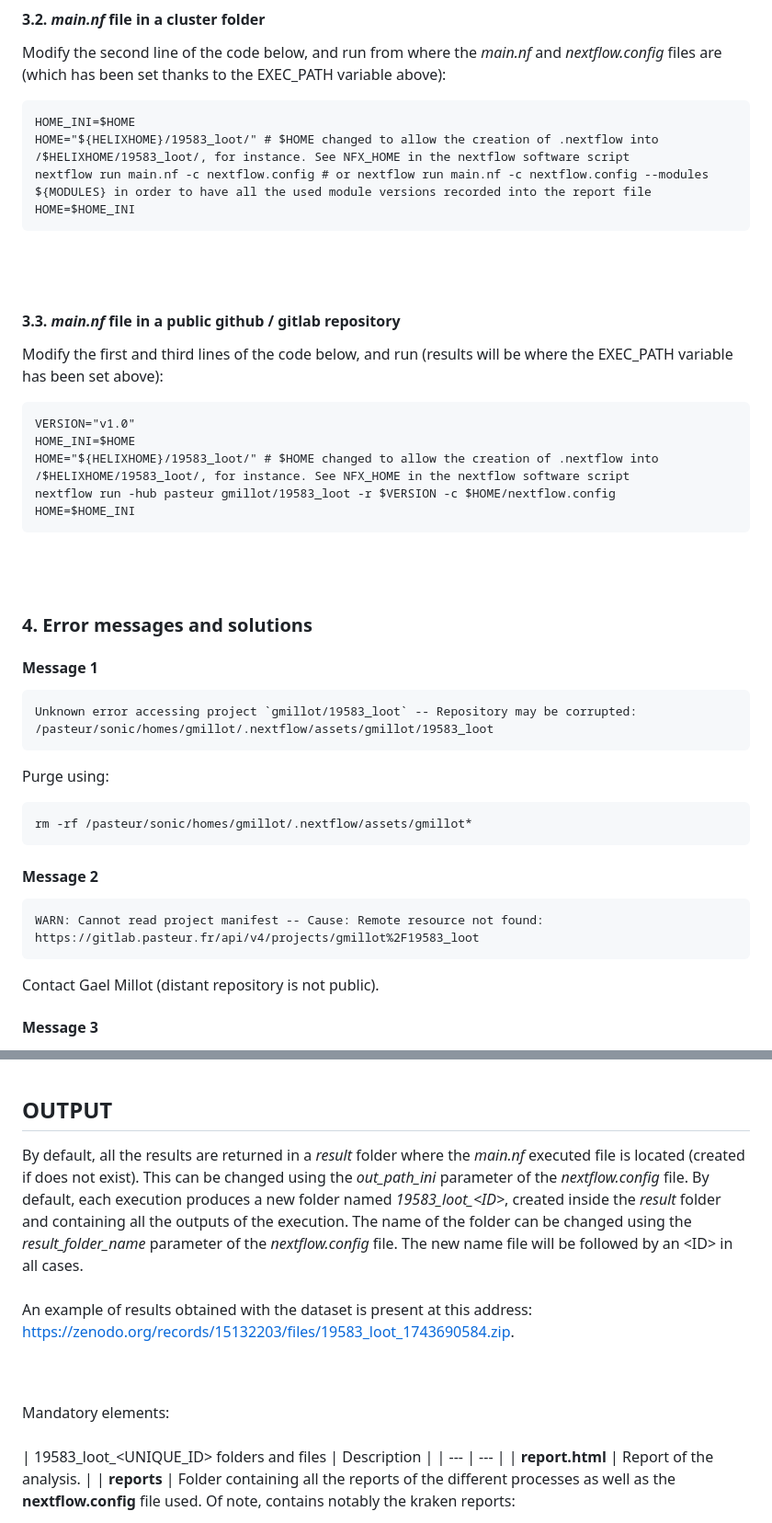
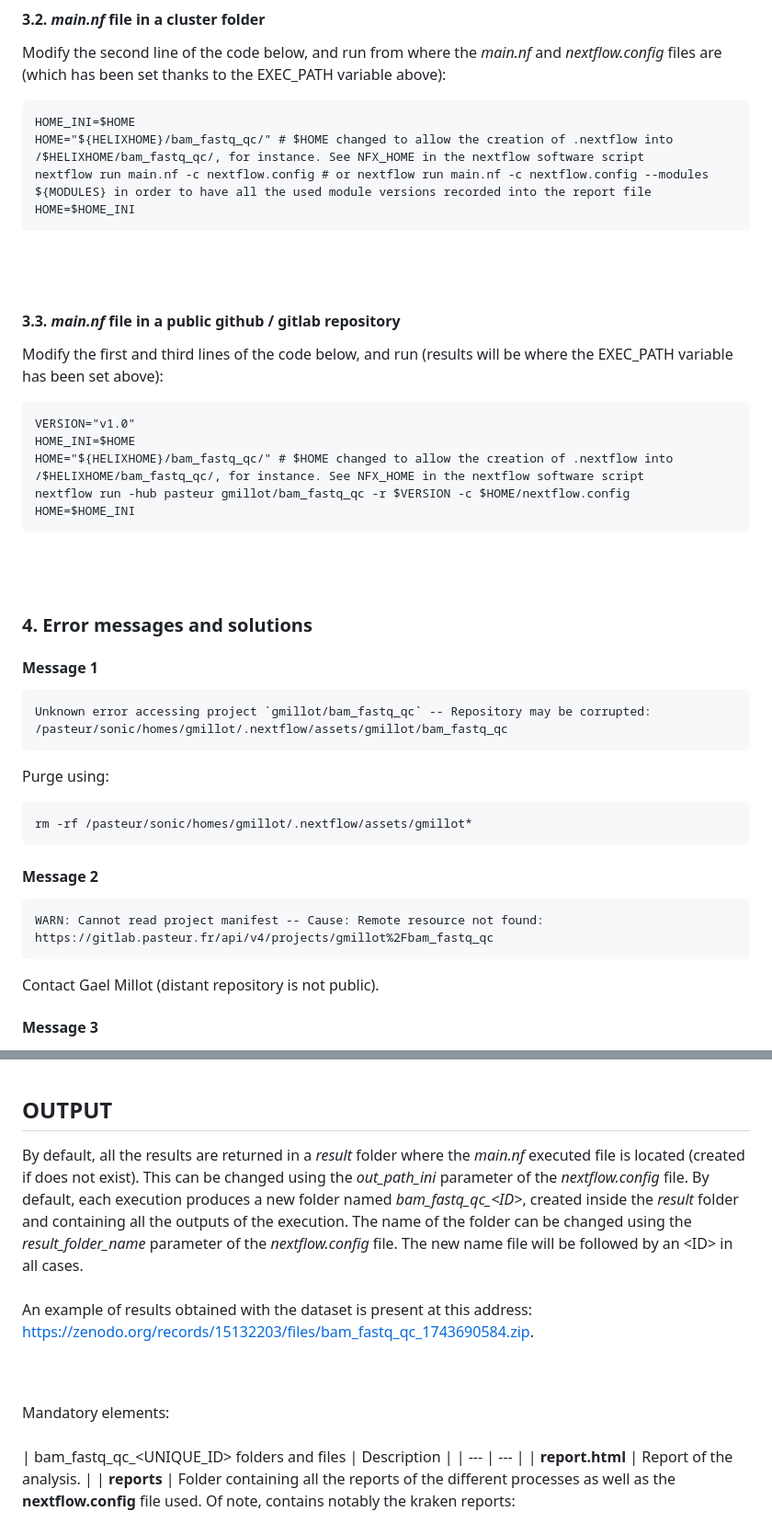
Before and after one commit to gael-millot/bam_fastq_qc, a Markdown page: README.md, 2 parts joined by grey strips. Shown at 92% size. GitHub-like rendering.

Commit message:
README improved

````diff
--- a/README.md
+++ b/README.md
@@ -146,7 +146,7 @@ Modify the second line of the code below, and run from where the *main.nf* and *
 
 <pre>
 HOME_INI=$HOME
-HOME="${HELIXHOME}/19583_loot/" # $HOME changed to allow the creation of .nextflow into /$HELIXHOME/19583_loot/, for instance. See NFX_HOME in the nextflow software script
+HOME="${HELIXHOME}/bam_fastq_qc/" # $HOME changed to allow the creation of .nextflow into /$HELIXHOME/bam_fastq_qc/, for instance. See NFX_HOME in the nextflow software script
 nextflow run main.nf -c nextflow.config # or nextflow run main.nf -c nextflow.config --modules ${MODULES} in order to have all the used module versions recorded into the report file
 HOME=$HOME_INI
 </pre>
@@ -160,8 +160,8 @@ Modify the first and third lines of the code below, and run (results will be whe
 <pre>
 VERSION="v1.0"
 HOME_INI=$HOME
-HOME="${HELIXHOME}/19583_loot/" # $HOME changed to allow the creation of .nextflow into /$HELIXHOME/19583_loot/, for instance. See NFX_HOME in the nextflow software script
-nextflow run -hub pasteur gmillot/19583_loot -r $VERSION -c $HOME/nextflow.config
+HOME="${HELIXHOME}/bam_fastq_qc/" # $HOME changed to allow the creation of .nextflow into /$HELIXHOME/bam_fastq_qc/, for instance. See NFX_HOME in the nextflow software script
+nextflow run -hub pasteur gmillot/bam_fastq_qc -r $VERSION -c $HOME/nextflow.config
 HOME=$HOME_INI
 </pre>
 
@@ -171,7 +171,7 @@ HOME=$HOME_INI
 
 #### Message 1
 ```
-Unknown error accessing project `gmillot/19583_loot` -- Repository may be corrupted: /pasteur/sonic/homes/gmillot/.nextflow/assets/gmillot/19583_loot
+Unknown error accessing project `gmillot/bam_fastq_qc` -- Repository may be corrupted: /pasteur/sonic/homes/gmillot/.nextflow/assets/gmillot/bam_fastq_qc
 ```
 
 Purge using:
@@ -181,7 +181,7 @@ rm -rf /pasteur/sonic/homes/gmillot/.nextflow/assets/gmillot*
 
 #### Message 2
 ```
-WARN: Cannot read project manifest -- Cause: Remote resource not found: https://gitlab.pasteur.fr/api/v4/projects/gmillot%2F19583_loot
+WARN: Cannot read project manifest -- Cause: Remote resource not found: https://gitlab.pasteur.fr/api/v4/projects/gmillot%2Fbam_fastq_qc
 ```
 
 Contact Gael Millot (distant repository is not public).
@@ -202,14 +202,14 @@ chmod 755 bin/*.*
 
 ## OUTPUT
 
-By default, all the results are returned in a *result* folder where the *main.nf* executed file is located (created if does not exist). This can be changed using the *out_path_ini* parameter of the *nextflow.config* file. By default, each execution produces a new folder named *19583_loot_\<ID\>*, created inside the *result* folder and containing all the outputs of the execution. The name of the folder can be changed using the *result_folder_name* parameter of the *nextflow.config* file. The new name file will be followed by an \<ID\> in all cases.
+By default, all the results are returned in a *result* folder where the *main.nf* executed file is located (created if does not exist). This can be changed using the *out_path_ini* parameter of the *nextflow.config* file. By default, each execution produces a new folder named *bam_fastq_qc_\<ID\>*, created inside the *result* folder and containing all the outputs of the execution. The name of the folder can be changed using the *result_folder_name* parameter of the *nextflow.config* file. The new name file will be followed by an \<ID\> in all cases.
 <br /><br />
-An example of results obtained with the dataset is present at this address: https://zenodo.org/records/15132203/files/19583_loot_1743690584.zip.
+An example of results obtained with the dataset is present at this address: https://zenodo.org/records/15132203/files/bam_fastq_qc_1743690584.zip.
 
 <br /><br />
 Mandatory elements:
 <br /><br />
-| 19583_loot_<UNIQUE_ID> folders and files | Description |
+| bam_fastq_qc_<UNIQUE_ID> folders and files | Description |
 | --- | --- |
 | **report.html** | Report of the analysis. |
 | **reports** | Folder containing all the reports of the different processes as well as the **nextflow.config** file used. Of note, contains notably the kraken reports:<ul><li> *\<FILE_NAME\>report_kraken2.txt* that summarizes the classification results, showing the abundance of taxa at all taxonomic levels (used in multiQC). Columns are:<br><ul><li>Percentage of reads</li><li>Number of reads (direct and cumulative)</li><li>Taxonomic rank code (U, - for unclassified; D for domain, P for phylum, etc.)</li><li>NCBI taxonomy ID</li><li>Scientific name (indented for hierarchy)</li></ul> </li><li>*\<FILE_NAME\>classif_kraken2.txt* that contains the classification results for every read of the input file. Each line corresponds to one read. Columns are:<br><ul><li>Read ID</li><li>Classification status (C for classified, U for unclassified)</li><li>NCBI taxonomy ID (if classified)</li><li>Sequence length</li><li>List of taxonomy IDs for each k-mer in the read |
````
Also changed, not shown: other parts of README.md (+3 -3 lines).
